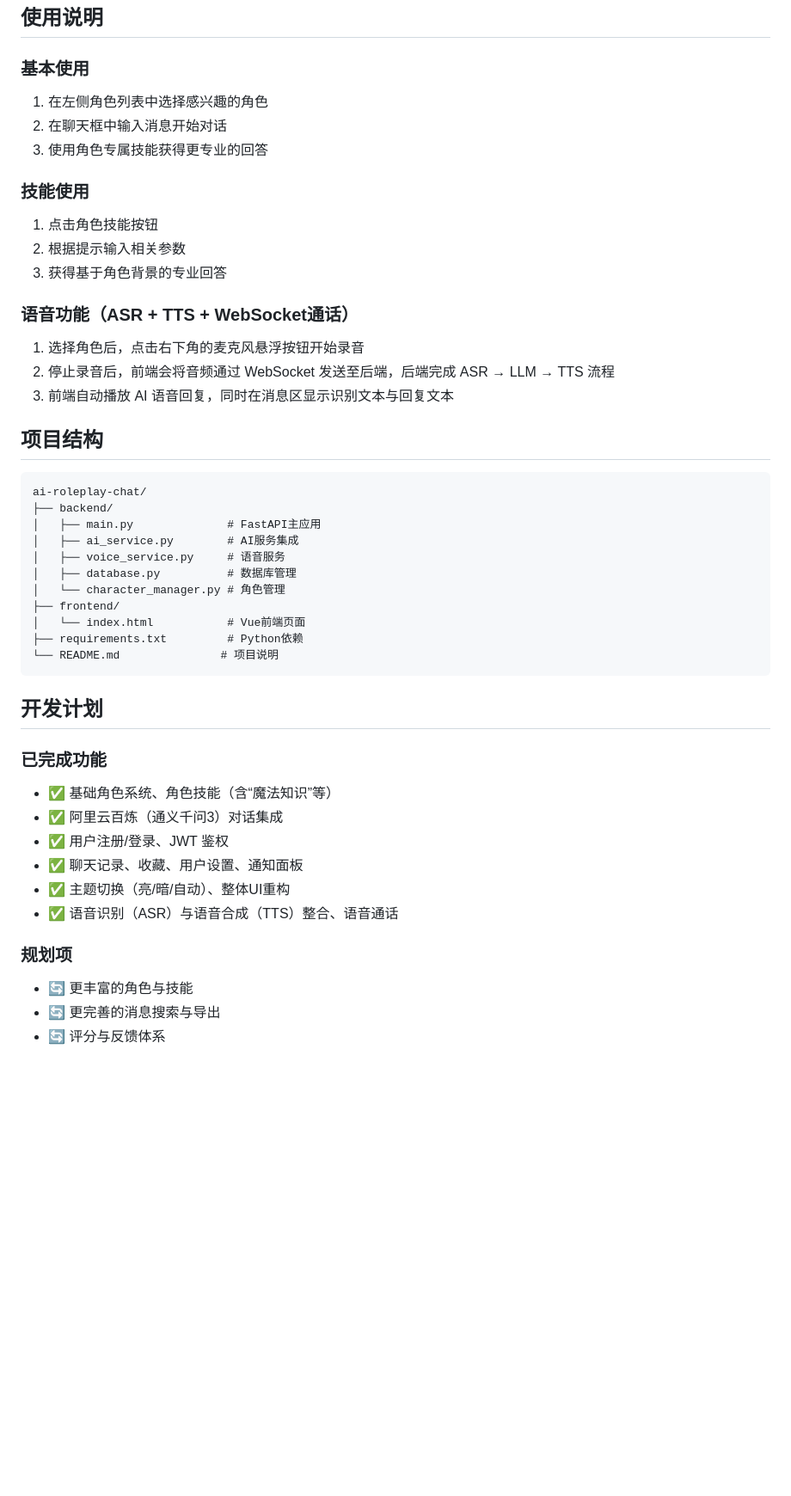
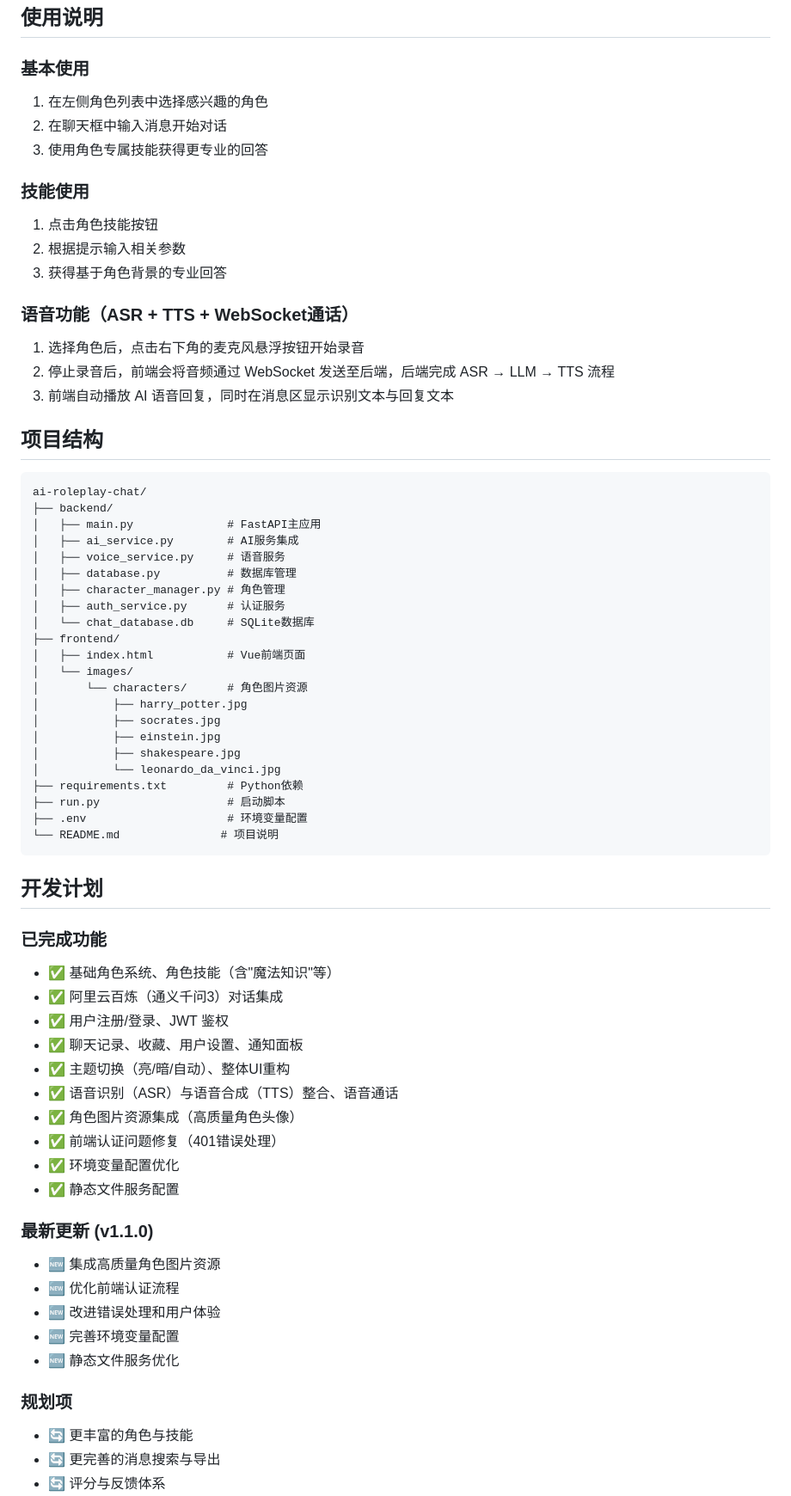
Before and after one commit to echo-c-c/-demo, a Markdown page: README.md, the part around one of its changes. Shown at 86% size. GitHub-like rendering; blank space fills up the shorter version.

````diff
--- a/README.md
+++ b/README.md
@@ -137,16 +166,19 @@ python run.py
 ## 使用说明
 
 ### 基本使用
+
 1. 在左侧角色列表中选择感兴趣的角色
 2. 在聊天框中输入消息开始对话
 3. 使用角色专属技能获得更专业的回答
 
 ### 技能使用
+
 1. 点击角色技能按钮
 2. 根据提示输入相关参数
 3. 获得基于角色背景的专业回答
 
 ### 语音功能（ASR + TTS + WebSocket通话）
+
 1. 选择角色后，点击右下角的麦克风悬浮按钮开始录音
 2. 停止录音后，前端会将音频通过 WebSocket 发送至后端，后端完成 ASR → LLM → TTS 流程
 3. 前端自动播放 AI 语音回复，同时在消息区显示识别文本与回复文本
@@ -160,24 +192,49 @@ ai-roleplay-chat/
 │   ├── ai_service.py        # AI服务集成
 │   ├── voice_service.py     # 语音服务
 │   ├── database.py          # 数据库管理
-│   └── character_manager.py # 角色管理
+│   ├── character_manager.py # 角色管理
+│   ├── auth_service.py      # 认证服务
+│   └── chat_database.db     # SQLite数据库
 ├── frontend/
-│   └── index.html           # Vue前端页面
+│   ├── index.html           # Vue前端页面
+│   └── images/
+│       └── characters/      # 角色图片资源
+│           ├── harry_potter.jpg
+│           ├── socrates.jpg
+│           ├── einstein.jpg
+│           ├── shakespeare.jpg
+│           └── leonardo_da_vinci.jpg
 ├── requirements.txt         # Python依赖
+├── run.py                   # 启动脚本
+├── .env                     # 环境变量配置
 └── README.md               # 项目说明
 ```
 
 ## 开发计划
 
 ### 已完成功能
-- ✅ 基础角色系统、角色技能（含“魔法知识”等）
+
+- ✅ 基础角色系统、角色技能（含"魔法知识"等）
 - ✅ 阿里云百炼（通义千问3）对话集成
 - ✅ 用户注册/登录、JWT 鉴权
 - ✅ 聊天记录、收藏、用户设置、通知面板
 - ✅ 主题切换（亮/暗/自动）、整体UI重构
 - ✅ 语音识别（ASR）与语音合成（TTS）整合、语音通话
+- ✅ 角色图片资源集成（高质量角色头像）
+- ✅ 前端认证问题修复（401错误处理）
+- ✅ 环境变量配置优化
+- ✅ 静态文件服务配置
+
+### 最新更新 (v1.1.0)
+
+- 🆕 集成高质量角色图片资源
+- 🆕 优化前端认证流程
+- 🆕 改进错误处理和用户体验
+- 🆕 完善环境变量配置
+- 🆕 静态文件服务优化
 
 ### 规划项
+
 - 🔄 更丰富的角色与技能
 - 🔄 更完善的消息搜索与导出
 - 🔄 评分与反馈体系
````
Also changed, not shown: other parts of README.md (+74 -16 lines).
